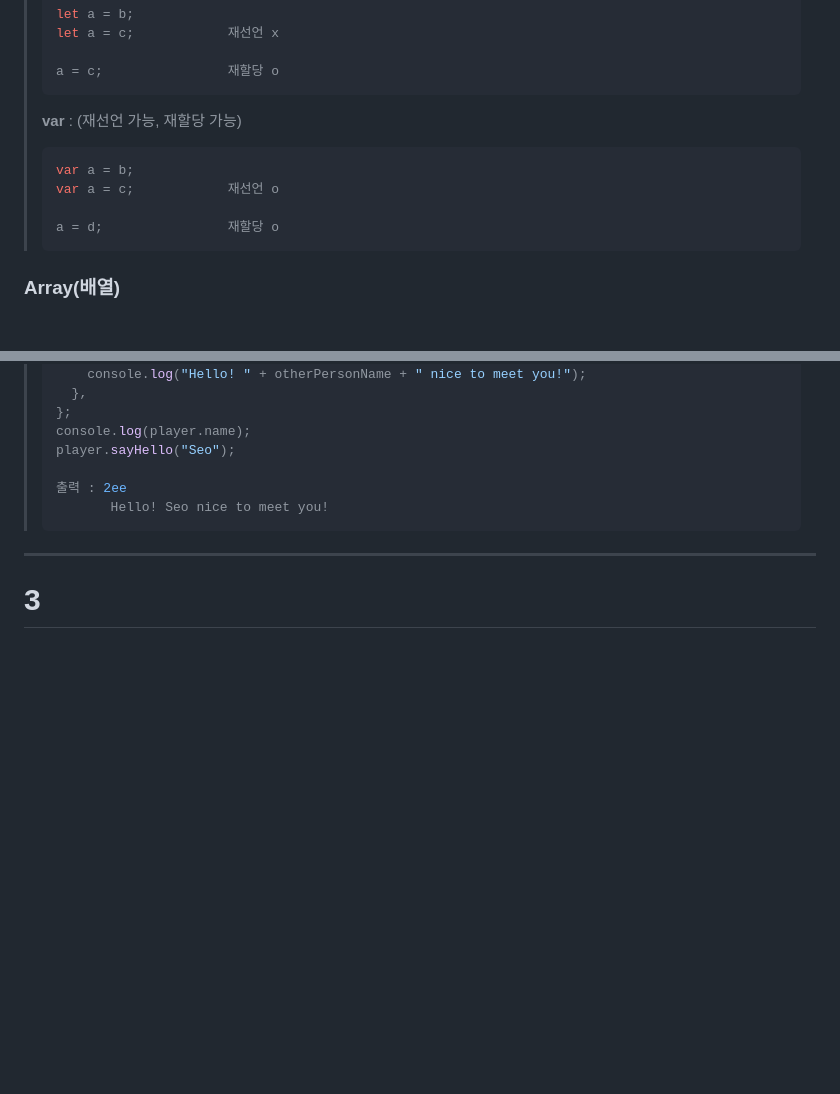
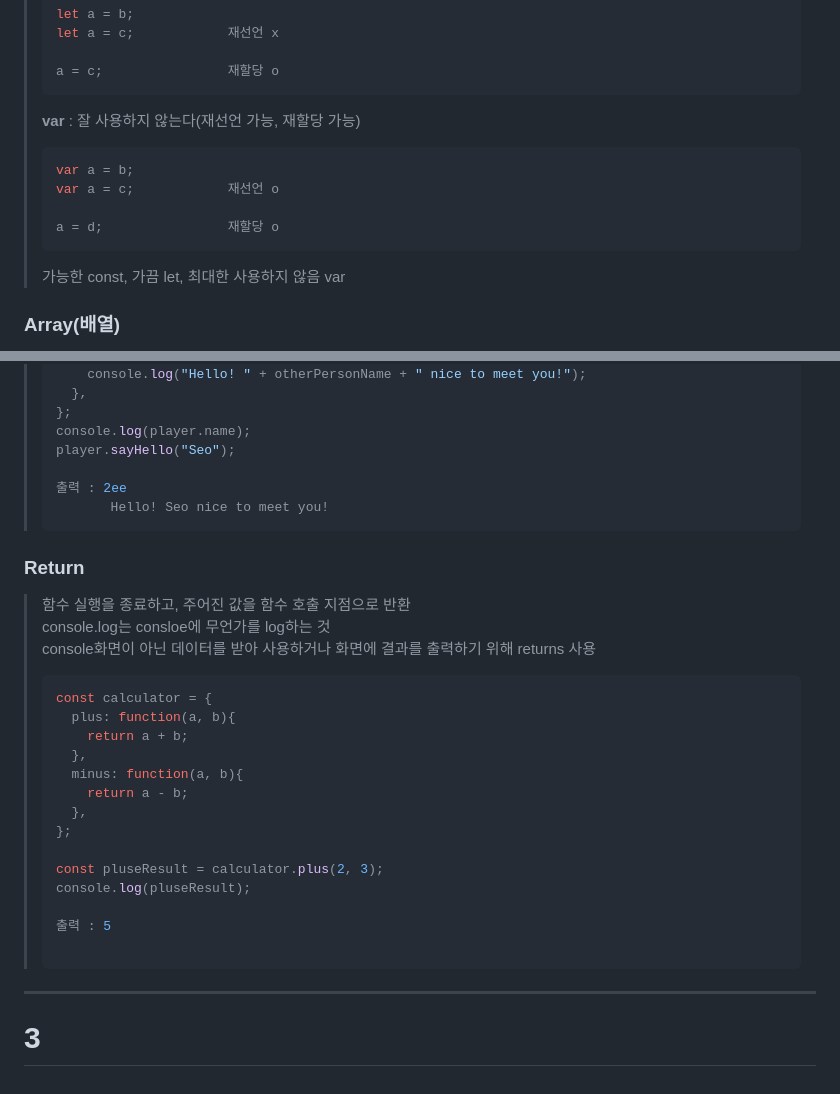
Before and after one commit to 2ee000/NomadCoder_VanilaJS, a Markdown page: summary.md, 2 parts joined by grey strips. Drawn GitHub-style; blank space fills up the shorter version.

````diff
--- a/summary.md
+++ b/summary.md
@@ -84,13 +84,14 @@
 >
 > a = c;                재할당 o
 > ```
-> **var** : (재선언 가능, 재할당 가능)
+> **var** : 잘 사용하지 않는다(재선언 가능, 재할당 가능)
 > ```js
 > var a = b;
 > var a = c;            재선언 o
 >
 > a = d;                재할당 o
 > ```
+> 가능한 const, 가끔 let, 최대한 사용하지 않음 var
 
 ### Array(배열)
 > 리스트와 비슷한 객체로서 순회와 변형 작업을 수행하는 매서드를 갖음<br>
@@ -174,5 +175,25 @@
 >
 > 출력 : 2ee
 >        Hello! Seo nice to meet you!
+
+### Return
+> 함수 실행을 종료하고, 주어진 값을 함수 호출 지점으로 반환<br>
+> console.log는 consloe에 무언가를 log하는 것<br>
+> console화면이 아닌 데이터를 받아 사용하거나 화면에 결과를 출력하기 위해 returns 사용
+> ```js
+> const calculator = {
+>   plus: function(a, b){
+>     return a + b;
+>   },
+>   minus: function(a, b){
+>     return a - b;
+>   },
+> };
+>
+> const pluseResult = calculator.plus(2, 3);
+> console.log(pluseResult);
+>
+> 출력 : 5
+>
 ---
 # 3
````
